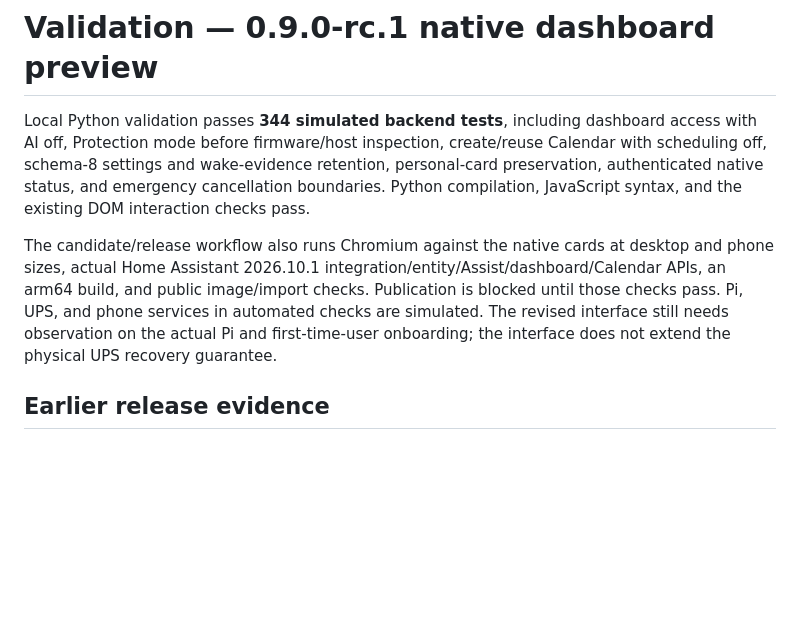
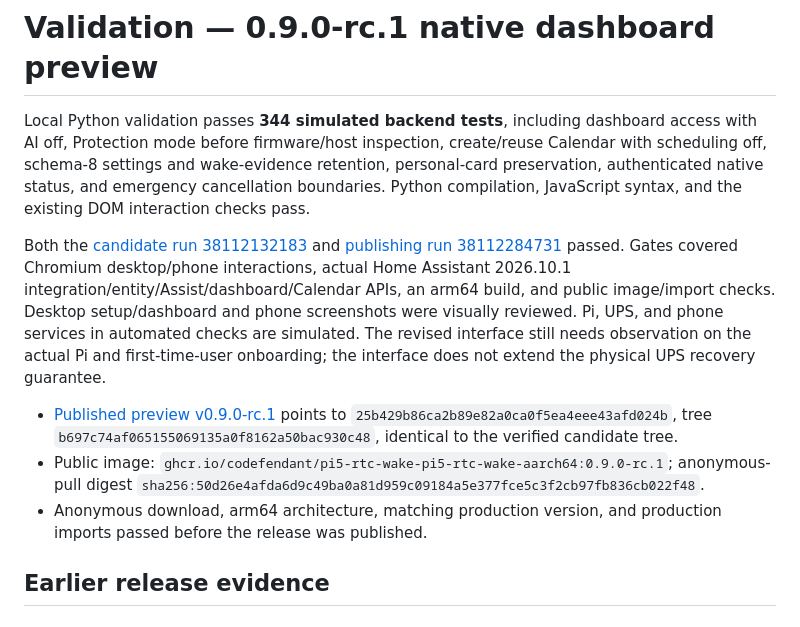
Before and after one commit to codefendant/pi5-rtc-wake, a Markdown page: VALIDATION.md, the part around the change. GitHub-like rendering; blank space fills up the shorter version.

```diff
--- a/VALIDATION.md
+++ b/VALIDATION.md
@@ -2,7 +2,11 @@
 
 Local Python validation passes **344 simulated backend tests**, including dashboard access with AI off, Protection mode before firmware/host inspection, create/reuse Calendar with scheduling off, schema-8 settings and wake-evidence retention, personal-card preservation, authenticated native status, and emergency cancellation boundaries. Python compilation, JavaScript syntax, and the existing DOM interaction checks pass.
 
-The candidate/release workflow also runs Chromium against the native cards at desktop and phone sizes, actual Home Assistant 2026.10.1 integration/entity/Assist/dashboard/Calendar APIs, an arm64 build, and public image/import checks. Publication is blocked until those checks pass. Pi, UPS, and phone services in automated checks are simulated. The revised interface still needs observation on the actual Pi and first-time-user onboarding; the interface does not extend the physical UPS recovery guarantee.
+Both the [candidate run 38112132183](https://github.com/codefendant/pi5-rtc-wake/actions/runs/38112132183) and [publishing run 38112284731](https://github.com/codefendant/pi5-rtc-wake/actions/runs/38112284731) passed. Gates covered Chromium desktop/phone interactions, actual Home Assistant 2026.10.1 integration/entity/Assist/dashboard/Calendar APIs, an arm64 build, and public image/import checks. Desktop setup/dashboard and phone screenshots were visually reviewed. Pi, UPS, and phone services in automated checks are simulated. The revised interface still needs observation on the actual Pi and first-time-user onboarding; the interface does not extend the physical UPS recovery guarantee.
+
+- [Published preview v0.9.0-rc.1](https://github.com/codefendant/pi5-rtc-wake/releases/tag/v0.9.0-rc.1) points to `25b429b86ca2b89e82a0ca0f5ea4eee43afd024b`, tree `b697c74af065155069135a0f8162a50bac930c48`, identical to the verified candidate tree.
+- Public image: `ghcr.io/codefendant/pi5-rtc-wake-pi5-rtc-wake-aarch64:0.9.0-rc.1`; anonymous-pull digest `sha256:50d26e4afda6d9c49ba0a81d959c09184a5e377fce5c3f2cb97fb836cb022f48`.
+- Anonymous download, arm64 architecture, matching production version, and production imports passed before the release was published.
 
 ## Earlier release evidence
 
```
Also changed, not shown: README.md (+1 -1 lines).
